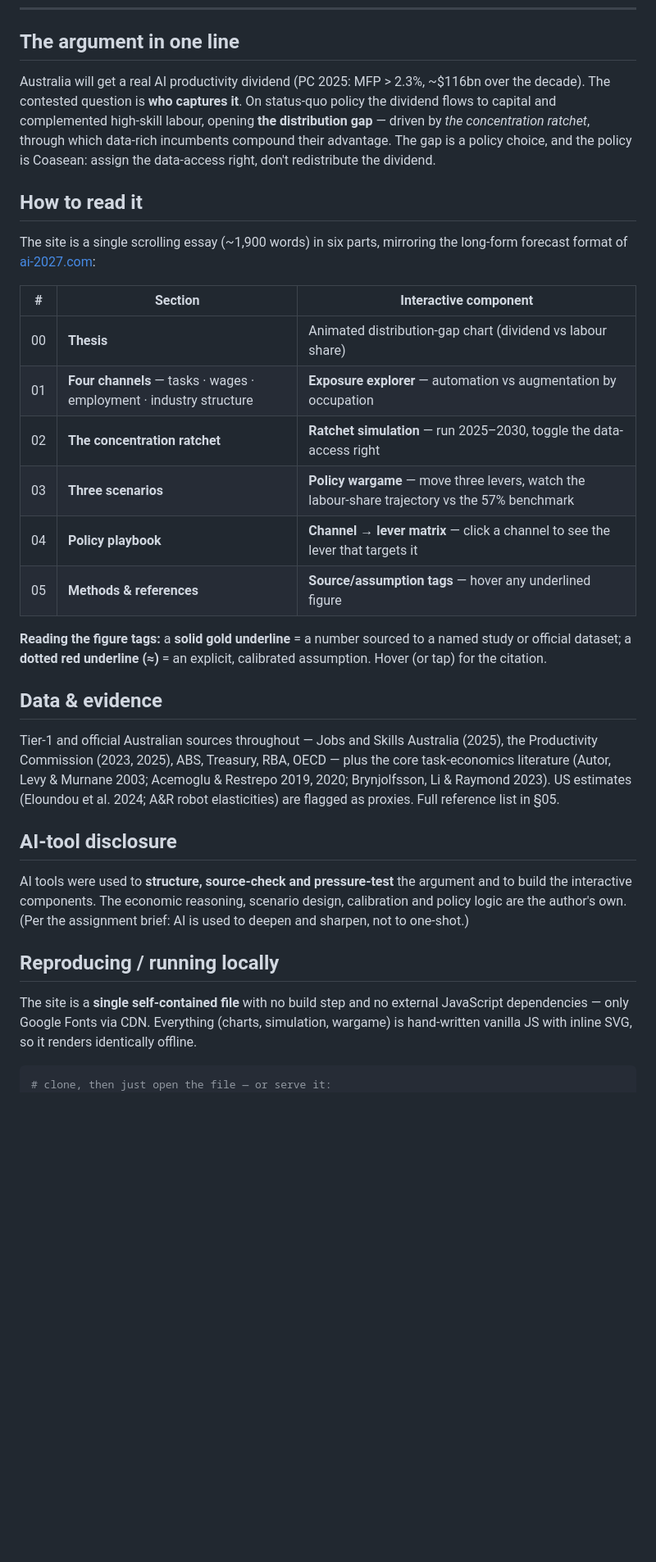
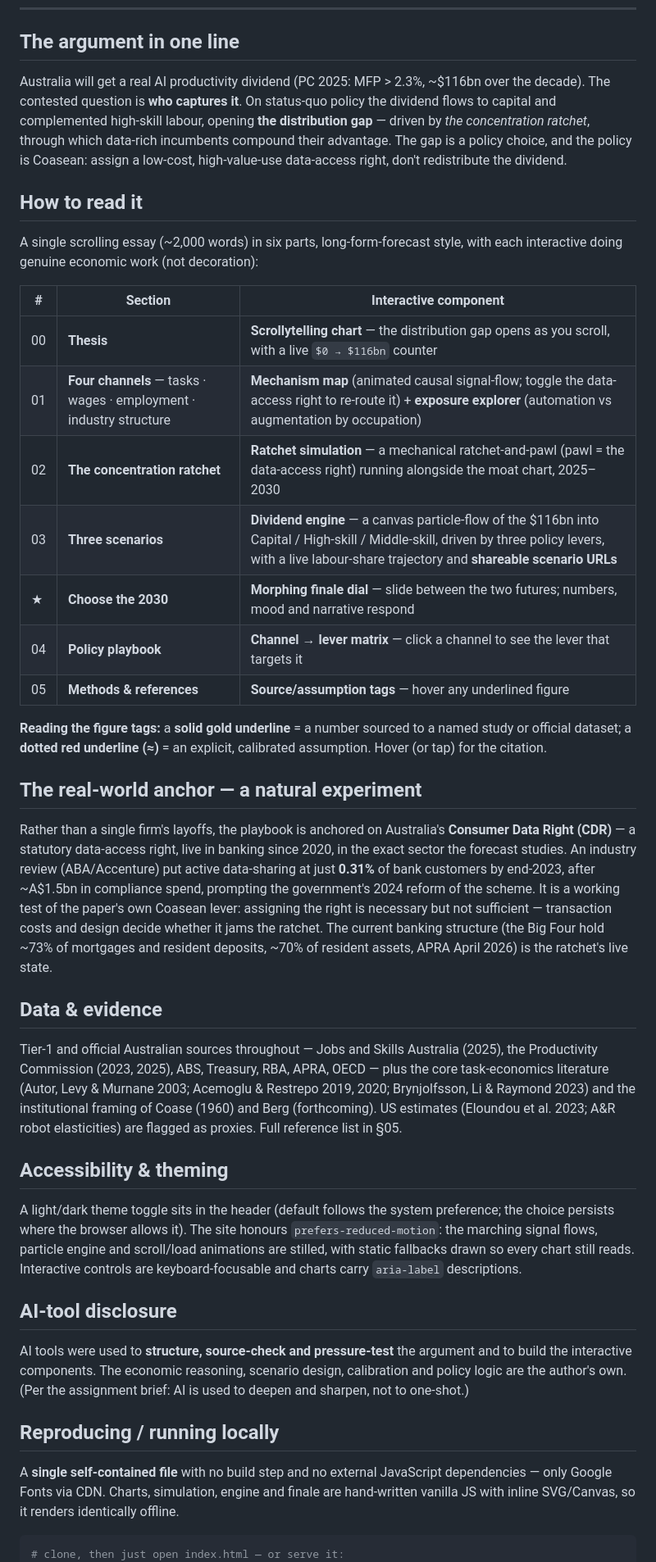
Before and after one commit to baodeptrai50/econ1626-ai-future-forecast, a Markdown page: README.md, the part around one of its changes. Shown at 82% size. GitHub-like rendering; blank space fills up the shorter version.

Commit message:
Update README with improved clarity and details

````diff
--- a/README.md
+++ b/README.md
@@ -7,31 +7,38 @@ An interactive economic forecast for **ECON1626 (Economics of AI, RMIT)**, Assig
 ---
 
 ## The argument in one line
-Australia will get a real AI productivity dividend (PC 2025: MFP > 2.3%, ~$116bn over the decade). The contested question is **who captures it**. On status-quo policy the dividend flows to capital and complemented high-skill labour, opening **the distribution gap** — driven by *the concentration ratchet*, through which data-rich incumbents compound their advantage. The gap is a policy choice, and the policy is Coasean: assign the data-access right, don't redistribute the dividend.
+Australia will get a real AI productivity dividend (PC 2025: MFP > 2.3%, ~$116bn over the decade). The contested question is **who captures it**. On status-quo policy the dividend flows to capital and complemented high-skill labour, opening **the distribution gap** — driven by *the concentration ratchet*, through which data-rich incumbents compound their advantage. The gap is a policy choice, and the policy is Coasean: assign a low-cost, high-value-use data-access right, don't redistribute the dividend.
 
 ## How to read it
-The site is a single scrolling essay (~1,900 words) in six parts, mirroring the long-form forecast format of [ai-2027.com](https://ai-2027.com):
+A single scrolling essay (~2,000 words) in six parts, long-form-forecast style, with each interactive doing genuine economic work (not decoration):
 
 | # | Section | Interactive component |
 |---|---------|-----------------------|
-| 00 | **Thesis** | Animated distribution-gap chart (dividend vs labour share) |
-| 01 | **Four channels** — tasks · wages · employment · industry structure | **Exposure explorer** — automation vs augmentation by occupation |
-| 02 | **The concentration ratchet** | **Ratchet simulation** — run 2025–2030, toggle the data-access right |
-| 03 | **Three scenarios** | **Policy wargame** — move three levers, watch the labour-share trajectory vs the 57% benchmark |
+| 00 | **Thesis** | **Scrollytelling chart** — the distribution gap opens as you scroll, with a live `$0 → $116bn` counter |
+| 01 | **Four channels** — tasks · wages · employment · industry structure | **Mechanism map** (animated causal signal-flow; toggle the data-access right to re-route it) + **exposure explorer** (automation vs augmentation by occupation) |
+| 02 | **The concentration ratchet** | **Ratchet simulation** — a mechanical ratchet-and-pawl (pawl = the data-access right) running alongside the moat chart, 2025–2030 |
+| 03 | **Three scenarios** | **Dividend engine** — a canvas particle-flow of the $116bn into Capital / High-skill / Middle-skill, driven by three policy levers, with a live labour-share trajectory and **shareable scenario URLs** |
+| ★ | **Choose the 2030** | **Morphing finale dial** — slide between the two futures; numbers, mood and narrative respond |
 | 04 | **Policy playbook** | **Channel → lever matrix** — click a channel to see the lever that targets it |
 | 05 | **Methods & references** | **Source/assumption tags** — hover any underlined figure |
 
 **Reading the figure tags:** a **solid gold underline** = a number sourced to a named study or official dataset; a **dotted red underline (≈)** = an explicit, calibrated assumption. Hover (or tap) for the citation.
 
+## The real-world anchor — a natural experiment
+Rather than a single firm's layoffs, the playbook is anchored on Australia's **Consumer Data Right (CDR)** — a statutory data-access right, live in banking since 2020, in the exact sector the forecast studies. An industry review (ABA/Accenture) put active data-sharing at just **0.31%** of bank customers by end-2023, after ~A$1.5bn in compliance spend, prompting the government's 2024 reform of the scheme. It is a working test of the paper's own Coasean lever: assigning the right is necessary but not sufficient — transaction costs and design decide whether it jams the ratchet. The current banking structure (the Big Four hold ~73% of mortgages and resident deposits, ~70% of resident assets, APRA April 2026) is the ratchet's live state.
+
 ## Data & evidence
-Tier-1 and official Australian sources throughout — Jobs and Skills Australia (2025), the Productivity Commission (2023, 2025), ABS, Treasury, RBA, OECD — plus the core task-economics literature (Autor, Levy & Murnane 2003; Acemoglu & Restrepo 2019, 2020; Brynjolfsson, Li & Raymond 2023). US estimates (Eloundou et al. 2024; A&R robot elasticities) are flagged as proxies. Full reference list in §05.
+Tier-1 and official Australian sources throughout — Jobs and Skills Australia (2025), the Productivity Commission (2023, 2025), ABS, Treasury, RBA, APRA, OECD — plus the core task-economics literature (Autor, Levy & Murnane 2003; Acemoglu & Restrepo 2019, 2020; Brynjolfsson, Li & Raymond 2023) and the institutional framing of Coase (1960) and Berg (forthcoming). US estimates (Eloundou et al. 2023; A&R robot elasticities) are flagged as proxies. Full reference list in §05.
+
+## Accessibility & theming
+A light/dark theme toggle sits in the header (default follows the system preference; the choice persists where the browser allows it). The site honours `prefers-reduced-motion`: the marching signal flows, particle engine and scroll/load animations are stilled, with static fallbacks drawn so every chart still reads. Interactive controls are keyboard-focusable and charts carry `aria-label` descriptions.
 
 ## AI-tool disclosure
 AI tools were used to **structure, source-check and pressure-test** the argument and to build the interactive components. The economic reasoning, scenario design, calibration and policy logic are the author's own. (Per the assignment brief: AI is used to deepen and sharpen, not to one-shot.)
 
 ## Reproducing / running locally
-The site is a **single self-contained file** with no build step and no external JavaScript dependencies — only Google Fonts via CDN. Everything (charts, simulation, wargame) is hand-written vanilla JS with inline SVG, so it renders identically offline.
+A **single self-contained file** with no build step and no external JavaScript dependencies — only Google Fonts via CDN. Charts, simulation, engine and finale are hand-written vanilla JS with inline SVG/Canvas, so it renders identically offline.
 
 ```bash
-# clone, then just open the file — or serve it:
+# clone, then just open index.html — or serve it:
 python3 -m http.server 8000
````
Also changed, not shown: other parts of README.md (+8 -8 lines).
